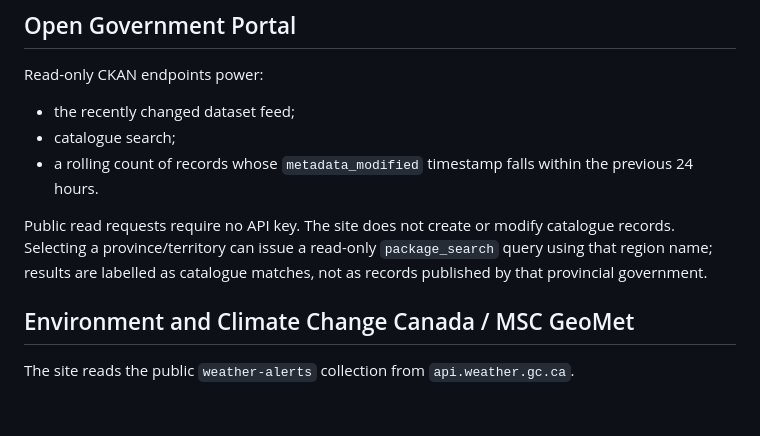
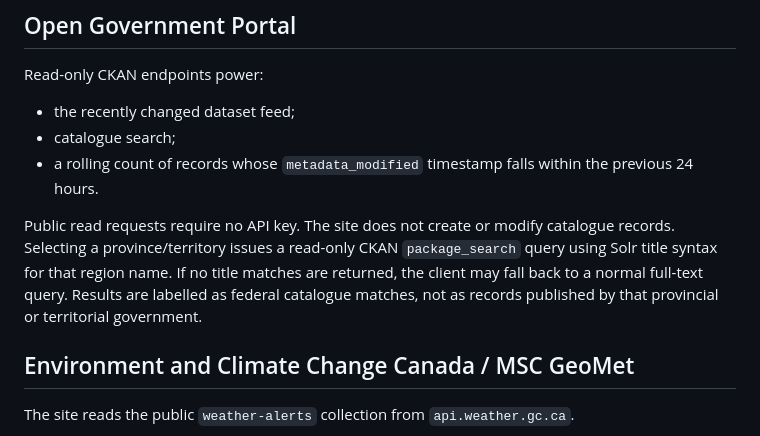
Before and after one commit to NosytLabs/who-up-north, a Markdown page: docs/SOURCES_AND_COMPLIANCE.md, the part around the change. Drawn GitHub-style; blank space fills up the shorter version.

Commit message:
Document title-focused regional catalogue search

```diff
--- a/docs/SOURCES_AND_COMPLIANCE.md
+++ b/docs/SOURCES_AND_COMPLIANCE.md
@@ -69,7 +69,7 @@ Read-only CKAN endpoints power:
 - catalogue search;
 - a rolling count of records whose `metadata_modified` timestamp falls within the previous 24 hours.
 
-Public read requests require no API key. The site does not create or modify catalogue records. Selecting a province/territory can issue a read-only `package_search` query using that region name; results are labelled as catalogue matches, not as records published by that provincial government.
+Public read requests require no API key. The site does not create or modify catalogue records. Selecting a province/territory issues a read-only CKAN `package_search` query using Solr title syntax for that region name. If no title matches are returned, the client may fall back to a normal full-text query. Results are labelled as federal catalogue matches, not as records published by that provincial or territorial government.
 
 ## Environment and Climate Change Canada / MSC GeoMet
 
```
